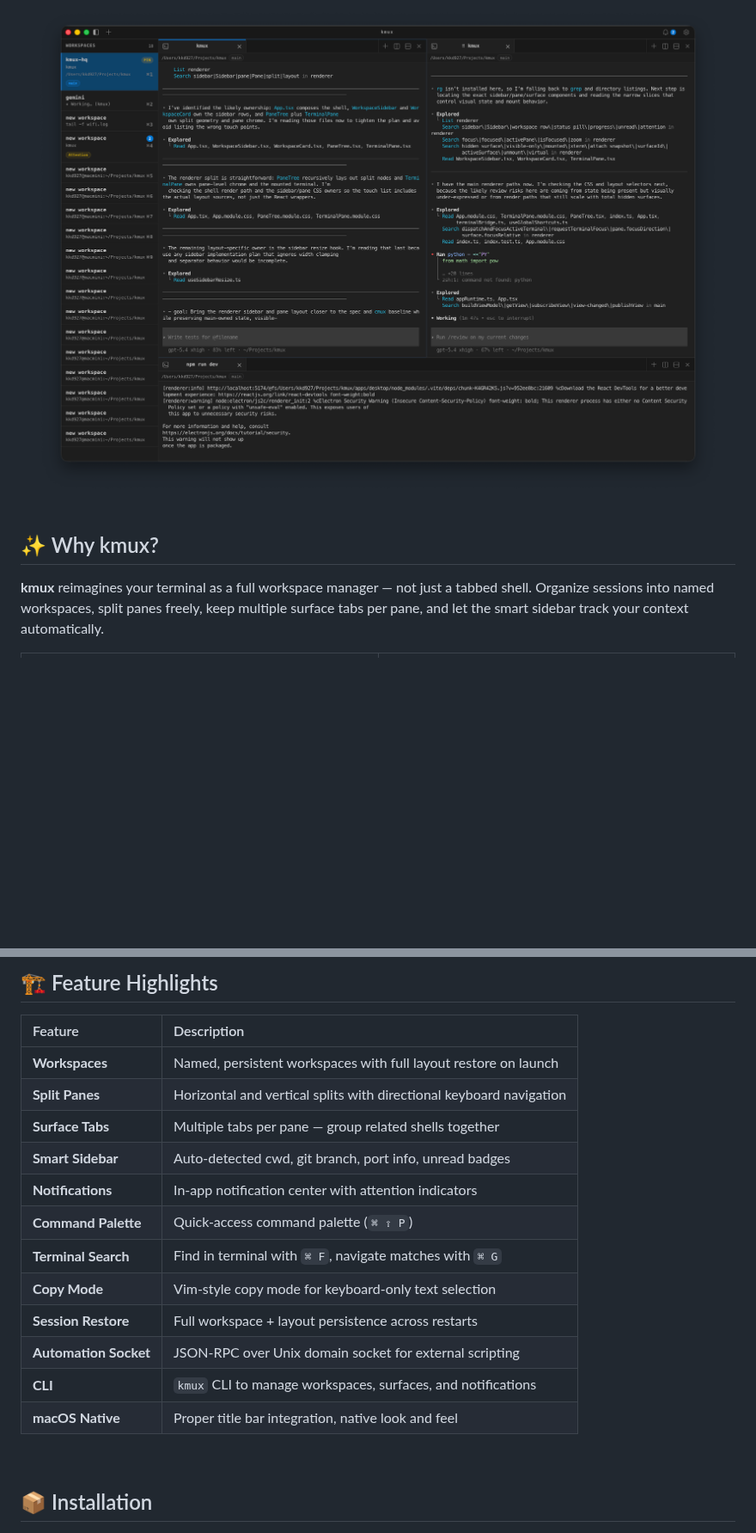
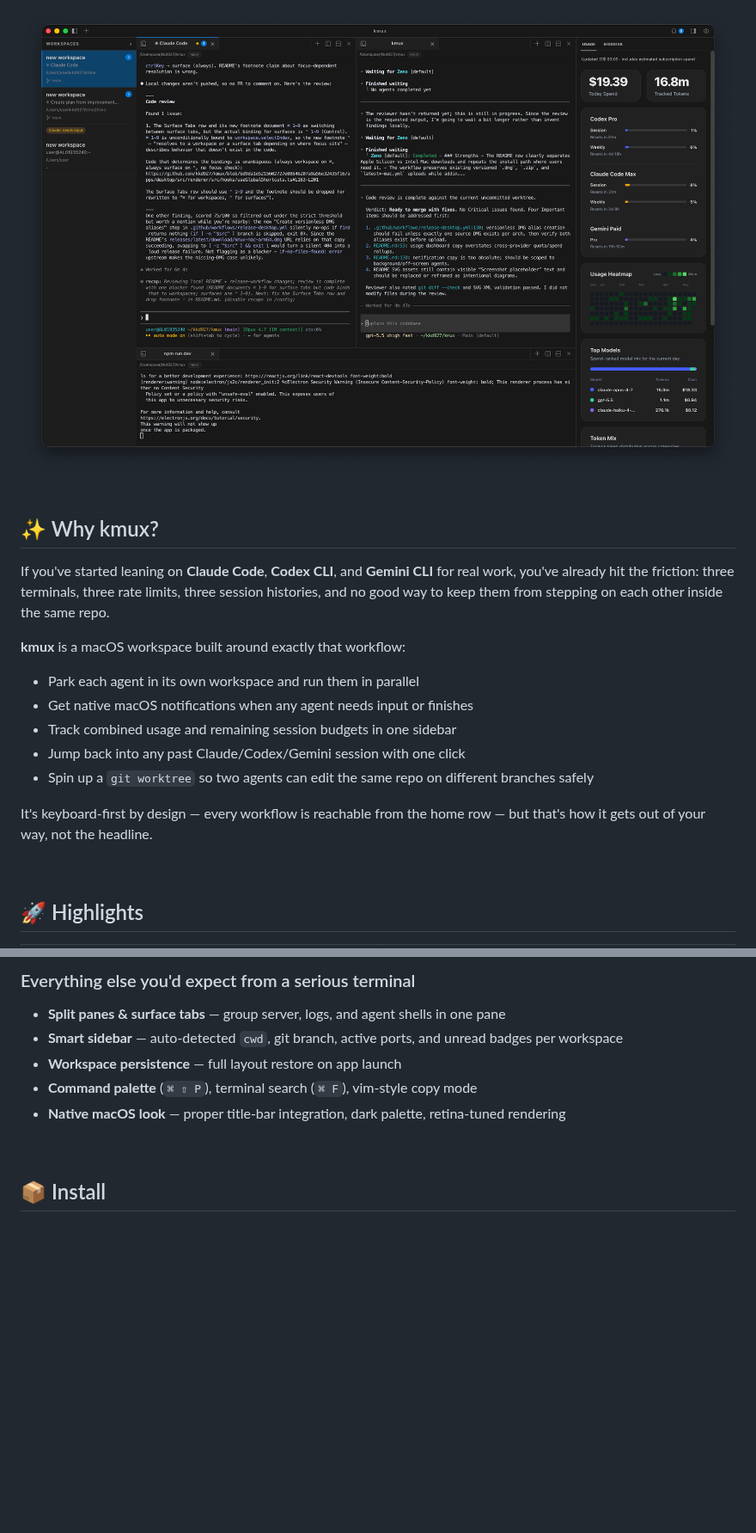
Before and after one commit to kkd927/kmux, a Markdown page: README.md, 2 parts joined by grey strips. Shown at 86% size. Drawn GitHub-style; pictures changed too: docs/assets/readme/hero.png; blank space fills up the shorter version.

Commit message:
docs: refresh README and download assets

```diff
--- a/README.md
+++ b/README.md
@@ -17,5 +22,5 @@ Split panes. Tabbed surfaces. Sidebar status. Automation-ready.
 
-<img src="./docs/assets/readme/hero.png" alt="kmux — terminal workspace manager" width="860">
+<img src="./docs/assets/readme/hero.png" alt="kmux — AI coding agent workspace" width="1000">
 
 </div>
 
@@ -23,7 +28,21 @@ Split panes. Tabbed surfaces. Sidebar status. Automation-ready.
 
 ## ✨ Why kmux?
 
-**kmux** reimagines your terminal as a full workspace manager — not just a tabbed shell. Organize sessions into named workspaces, split panes freely, keep multiple surface tabs per pane, and let the smart sidebar track your context automatically.
+If you've started leaning on **Claude Code**, **Codex CLI**, and **Gemini CLI** for real work, you've already hit the friction: three terminals, three rate limits, three session histories, and no good way to keep them from stepping on each other inside the same repo.
+
+**kmux** is a macOS workspace built around exactly that workflow:
+
+- Park each agent in its own workspace and run them in parallel
+- Get native macOS notifications when any agent needs input or finishes
+- Track combined usage and remaining session budgets in one sidebar
+- Jump back into any past Claude/Codex/Gemini session with one click
+- Spin up a `git worktree` so two agents can edit the same repo on different branches safely
+
+It's keyboard-first by design — every workflow is reachable from the home row — but that's how it gets out of your way, not the headline.
+
+<br>
+
+## 🚀 Highlights
 
 <table>
 <tr>
@@ -62,24 +97,15 @@ Drive everything programmatically via the built-in **CLI** and **Unix socket API
 
 <br>
 
-## 🏗️ Feature Highlights
+### Everything else you'd expect from a serious terminal
 
-| Feature               | Description                                                         |
-| :-------------------- | :------------------------------------------------------------------ |
-| **Workspaces**        | Named, persistent workspaces with full layout restore on launch     |
-| **Split Panes**       | Horizontal and vertical splits with directional keyboard navigation |
-| **Surface Tabs**      | Multiple tabs per pane — group related shells together              |
-| **Smart Sidebar**     | Auto-detected cwd, git branch, port info, unread badges             |
-| **Notifications**     | In-app notification center with attention indicators                |
-| **Command Palette**   | Quick-access command palette (`⌘ ⇧ P`)                              |
-| **Terminal Search**   | Find in terminal with `⌘ F`, navigate matches with `⌘ G`            |
-| **Copy Mode**         | Vim-style copy mode for keyboard-only text selection                |
-| **Session Restore**   | Full workspace + layout persistence across restarts                 |
-| **Automation Socket** | JSON-RPC over Unix domain socket for external scripting             |
-| **CLI**               | `kmux` CLI to manage workspaces, surfaces, and notifications        |
-| **macOS Native**      | Proper title bar integration, native look and feel                  |
+- **Split panes & surface tabs** — group server, logs, and agent shells in one pane
+- **Smart sidebar** — auto-detected `cwd`, git branch, active ports, and unread badges per workspace
+- **Workspace persistence** — full layout restore on app launch
+- **Command palette** (`⌘ ⇧ P`), terminal search (`⌘ F`), vim-style copy mode
+- **Native macOS look** — proper title-bar integration, dark palette, retina-tuned rendering
 
 <br>
 
-## 📦 Installation
+## 📦 Install
 
```
Also changed, not shown: other parts of README.md (+77 -165 lines), docs/assets/readme/usage-dashboard.png (added), docs/assets/readme/worktree-workspace.png (added), 4 other files.
